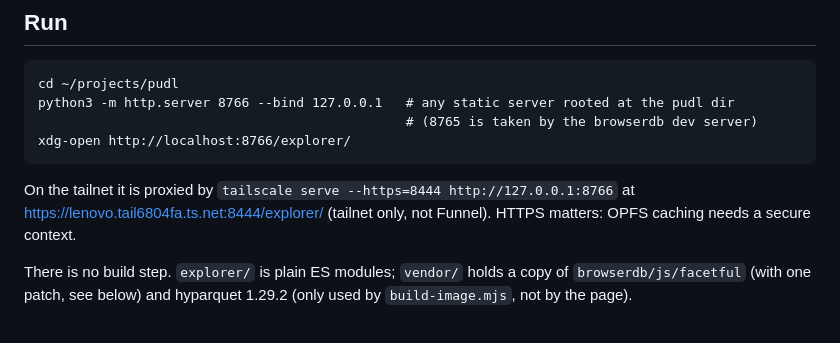
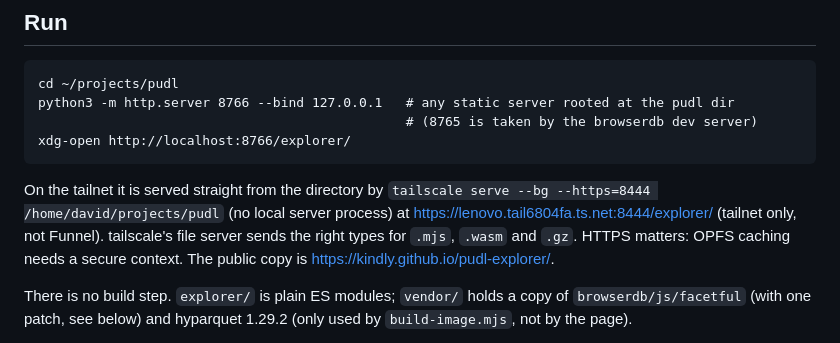
Before and after one commit to kindly/pudl-explorer, a Markdown page: explorer/README.md, the part around the change. Rendered like a GitHub page.

Commit message:
README: tailnet now served directly by tailscale serve
Co-Authored-By: Claude Fable 5.1 <noreply@anthropic.com>

````diff
--- a/explorer/README.md
+++ b/explorer/README.md
@@ -55,9 +55,12 @@ python3 -m http.server 8766 --bind 127.0.0.1   # any static server rooted at the
 xdg-open http://localhost:8766/explorer/
 ```
 
-On the tailnet it is proxied by `tailscale serve --https=8444 http://127.0.0.1:8766`
-at https://lenovo.tail6804fa.ts.net:8444/explorer/ (tailnet only, not Funnel).
-HTTPS matters: OPFS caching needs a secure context.
+On the tailnet it is served straight from the directory by
+`tailscale serve --bg --https=8444 /home/david/projects/pudl` (no local server
+process) at https://lenovo.tail6804fa.ts.net:8444/explorer/ (tailnet only, not
+Funnel). tailscale's file server sends the right types for `.mjs`, `.wasm` and
+`.gz`. HTTPS matters: OPFS caching needs a secure context. The public copy is
+https://kindly.github.io/pudl-explorer/.
 
 There is no build step. `explorer/` is plain ES modules; `vendor/` holds a copy
 of `browserdb/js/facetful` (with one patch, see below) and hyparquet 1.29.2
````
